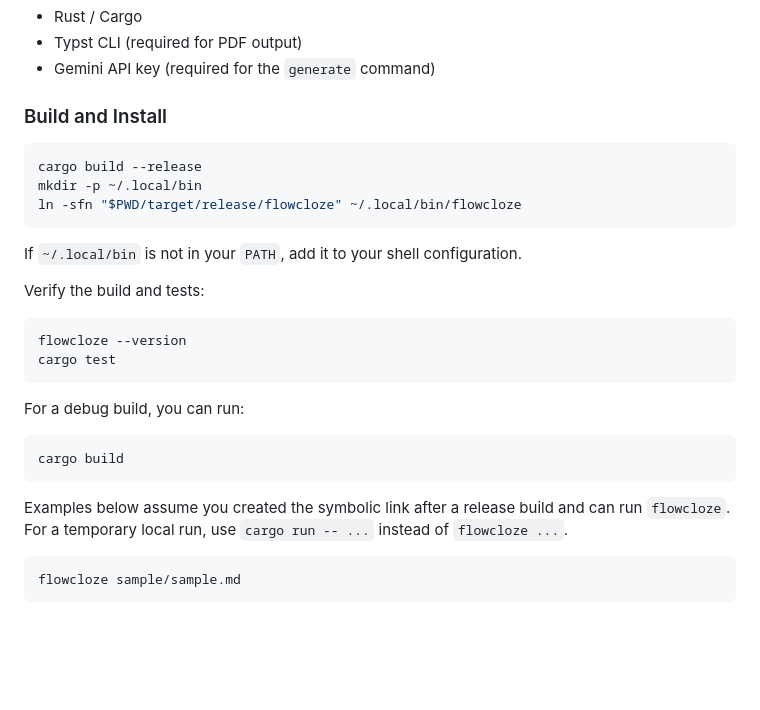
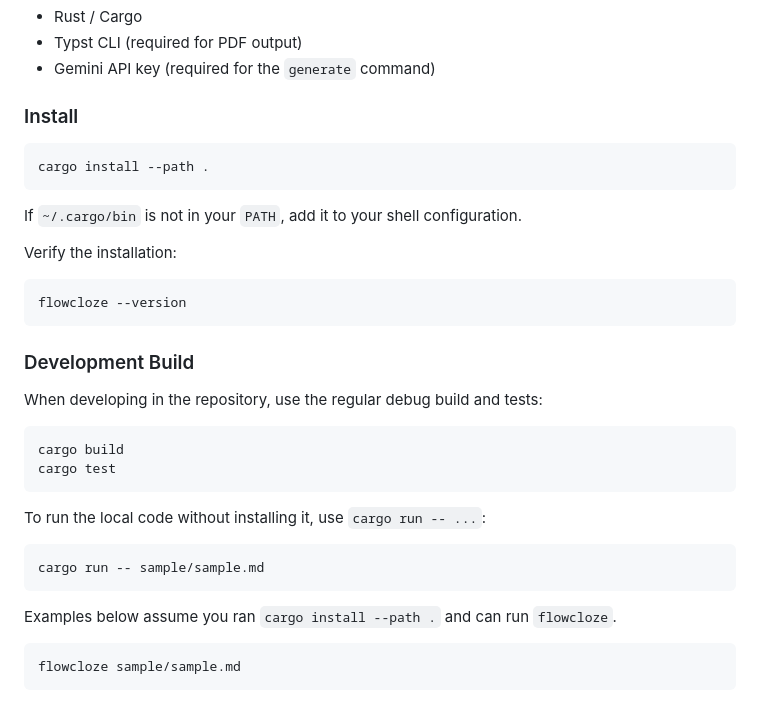
Before and after one commit to sankaku789/FlowCloze, a Markdown page: README.en.md, the part around the change. GitHub-like rendering; blank space fills up the shorter version.

````diff
--- a/README.en.md
+++ b/README.en.md
@@ -66,30 +66,36 @@ flowchart LR
 - Typst CLI (required for PDF output)
 - Gemini API key (required for the `generate` command)
 
-### Build and Install
+### Install
 
 ```bash
-cargo build --release
-mkdir -p ~/.local/bin
-ln -sfn "$PWD/target/release/flowcloze" ~/.local/bin/flowcloze
+cargo install --path .
 ```
 
-If `~/.local/bin` is not in your `PATH`, add it to your shell configuration.
+If `~/.cargo/bin` is not in your `PATH`, add it to your shell configuration.
 
-Verify the build and tests:
+Verify the installation:
 
 ```bash
 flowcloze --version
+```
+
+### Development Build
+
+When developing in the repository, use the regular debug build and tests:
+
+```bash
+cargo build
 cargo test
 ```
 
-For a debug build, you can run:
+To run the local code without installing it, use `cargo run -- ...`:
 
 ```bash
-cargo build
+cargo run -- sample/sample.md
 ```
 
-Examples below assume you created the symbolic link after a release build and can run `flowcloze`. For a temporary local run, use `cargo run -- ...` instead of `flowcloze ...`.
+Examples below assume you ran `cargo install --path .` and can run `flowcloze`.
 
 ```bash
 flowcloze sample/sample.md
````
Also changed, not shown: README.md (+14 -8 lines).
